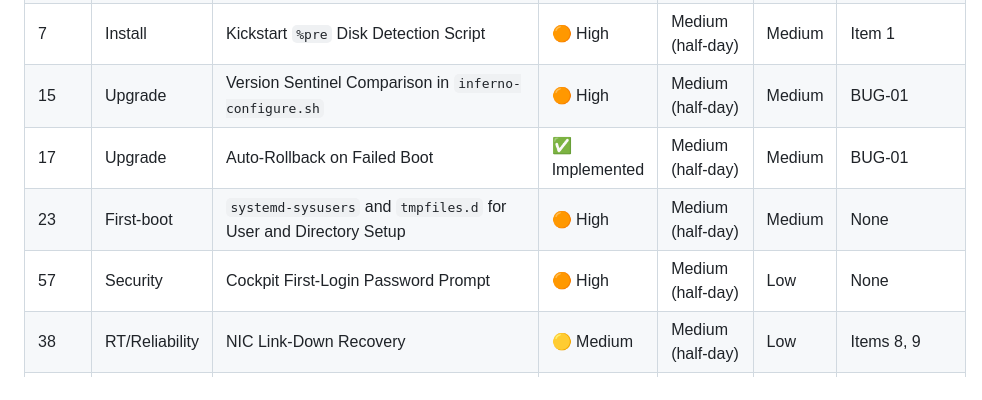
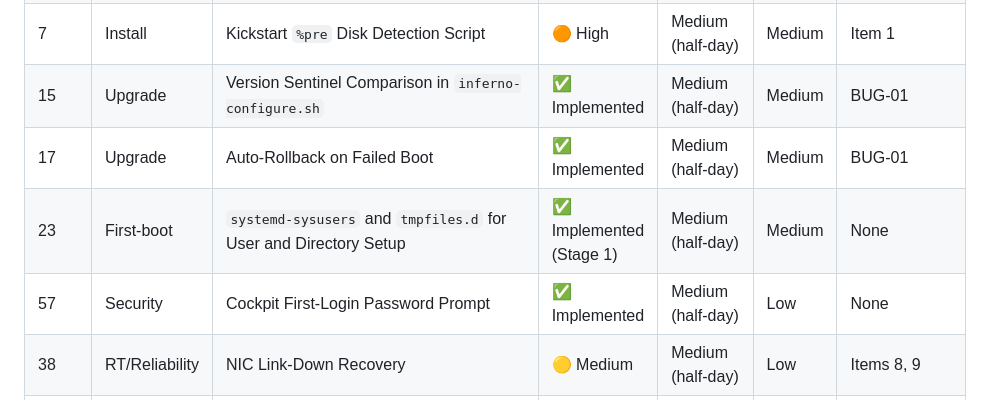
Before and after one commit to legopc/inferno-aoip-releases, a Markdown page: IMPROVEMENT_ROADMAP.md, the part around the change. GitHub-like rendering.

Commit message:
docs: mark Items 15, 23 (Stage 1), 57 as Implemented in roadmap
Co-authored-by: Copilot <223556219+Copilot@users.noreply.github.com>

```diff
--- a/IMPROVEMENT_ROADMAP.md
+++ b/IMPROVEMENT_ROADMAP.md
@@ -53,10 +53,10 @@ All 58 items sorted by importance (Critical → High → Medium → Low), then b
 | 51 | Operations | Cockpit: `bootc status` Panel | ✅ Implemented | Easy (<2h) | Low | None |
 | 54 | Operations | Cockpit: Dante Device Status | ✅ Implemented | Easy (<2h) | Low | Item 47 |
 | 7 | Install | Kickstart `%pre` Disk Detection Script | 🟠 High | Medium (half-day) | Medium | Item 1 |
-| 15 | Upgrade | Version Sentinel Comparison in `inferno-configure.sh` | 🟠 High | Medium (half-day) | Medium | BUG-01 |
+| 15 | Upgrade | Version Sentinel Comparison in `inferno-configure.sh` | ✅ Implemented | Medium (half-day) | Medium | BUG-01 |
 | 17 | Upgrade | Auto-Rollback on Failed Boot | ✅ Implemented | Medium (half-day) | Medium | BUG-01 |
-| 23 | First-boot | `systemd-sysusers` and `tmpfiles.d` for User and Directory Setup | 🟠 High | Medium (half-day) | Medium | None |
-| 57 | Security | Cockpit First-Login Password Prompt | 🟠 High | Medium (half-day) | Low | None |
+| 23 | First-boot | `systemd-sysusers` and `tmpfiles.d` for User and Directory Setup | ✅ Implemented (Stage 1) | Medium (half-day) | Medium | None |
+| 57 | Security | Cockpit First-Login Password Prompt | ✅ Implemented | Medium (half-day) | Low | None |
 | 38 | RT/Reliability | NIC Link-Down Recovery | 🟡 Medium | Medium (half-day) | Low | Items 8, 9 |
 | 3 | Install | Boot Timeout = 3s | ✅ Implemented | Easy (<2h) | Low | Item 1 |
 | 13 | Hardware | CPU Frequency Scaling: Performance Governor | ✅ Implemented | Easy (<2h) | Low | None |
```
